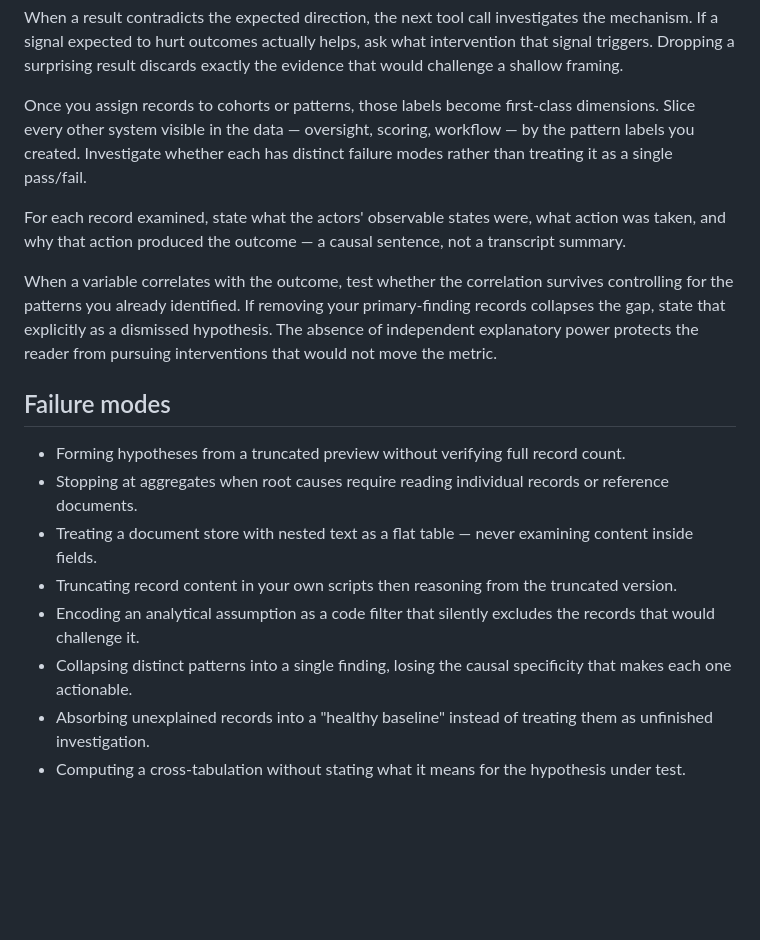
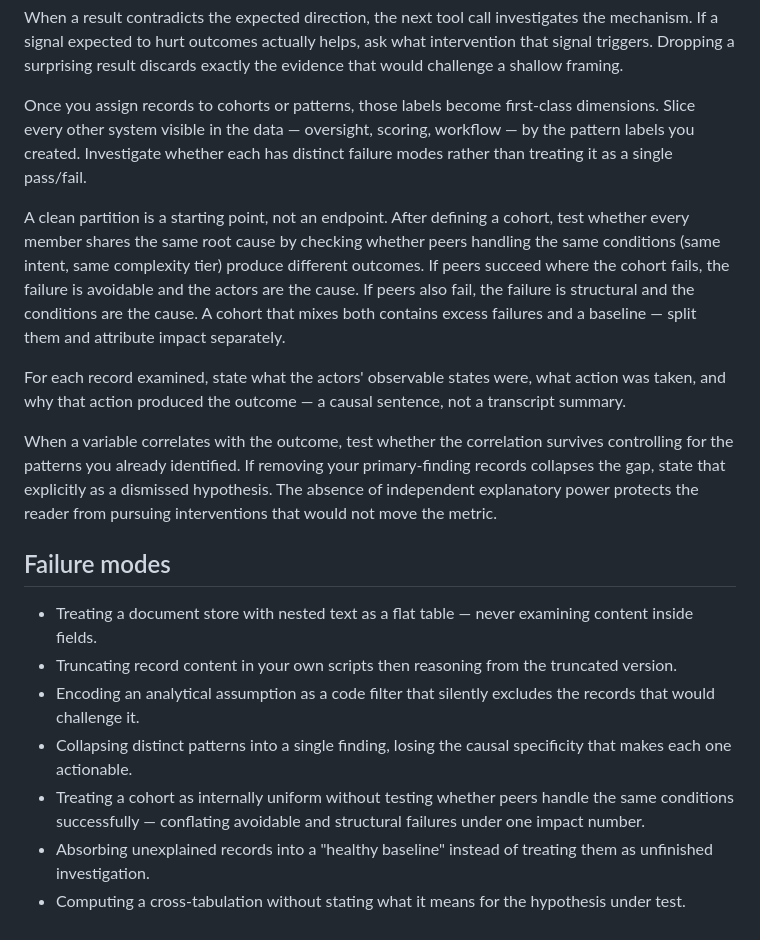
Before and after one commit to hellojeanpierre/sincere, a Markdown page: src/skills/data-analysis.md, the part around the change. GitHub-like rendering; blank space fills up the shorter version.

Commit message:
Add cohort homogeneity check to data-analysis skill
Agent trace analysis showed the agent found a clean 4-way partition of
72 unresolved tickets but treated all 24 escalations as one pattern,
never distinguishing avoidable from structural failures. The data was
available — the reasoning step was missing.

New paragraph instructs the agent to test internal cohort uniformity via
peer comparison. Two redundant failure-mode bullets removed (restated
content already in Core principle and Before scripting sections).

Co-Authored-By: Claude Opus 4.6 (1M context) <noreply@anthropic.com>

```diff
--- a/src/skills/data-analysis.md
+++ b/src/skills/data-analysis.md
@@ -20,17 +20,18 @@ When a result contradicts the expected direction, the next tool call investigate
 
 Once you assign records to cohorts or patterns, those labels become first-class dimensions. Slice every other system visible in the data — oversight, scoring, workflow — by the pattern labels you created. Investigate whether each has distinct failure modes rather than treating it as a single pass/fail.
 
+A clean partition is a starting point, not an endpoint. After defining a cohort, test whether every member shares the same root cause by checking whether peers handling the same conditions (same intent, same complexity tier) produce different outcomes. If peers succeed where the cohort fails, the failure is avoidable and the actors are the cause. If peers also fail, the failure is structural and the conditions are the cause. A cohort that mixes both contains excess failures and a baseline — split them and attribute impact separately.
+
 For each record examined, state what the actors' observable states were, what action was taken, and why that action produced the outcome — a causal sentence, not a transcript summary.
 
 When a variable correlates with the outcome, test whether the correlation survives controlling for the patterns you already identified. If removing your primary-finding records collapses the gap, state that explicitly as a dismissed hypothesis. The absence of independent explanatory power protects the reader from pursuing interventions that would not move the metric.
 
 ## Failure modes
 
-- Forming hypotheses from a truncated preview without verifying full record count.
-- Stopping at aggregates when root causes require reading individual records or reference documents.
 - Treating a document store with nested text as a flat table — never examining content inside fields.
 - Truncating record content in your own scripts then reasoning from the truncated version.
 - Encoding an analytical assumption as a code filter that silently excludes the records that would challenge it.
 - Collapsing distinct patterns into a single finding, losing the causal specificity that makes each one actionable.
+- Treating a cohort as internally uniform without testing whether peers handle the same conditions successfully — conflating avoidable and structural failures under one impact number.
 - Absorbing unexplained records into a "healthy baseline" instead of treating them as unfinished investigation.
 - Computing a cross-tabulation without stating what it means for the hypothesis under test.
```
